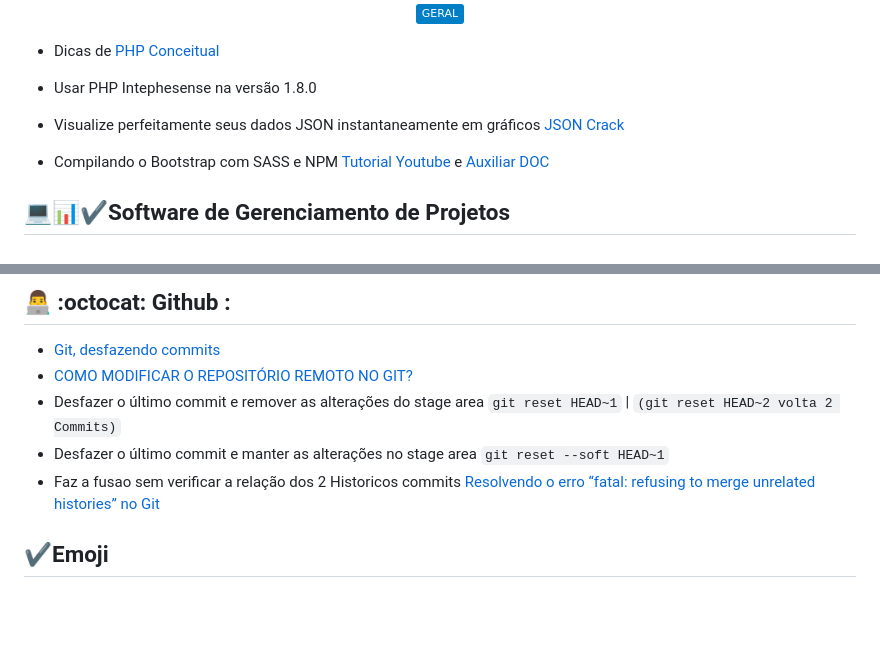
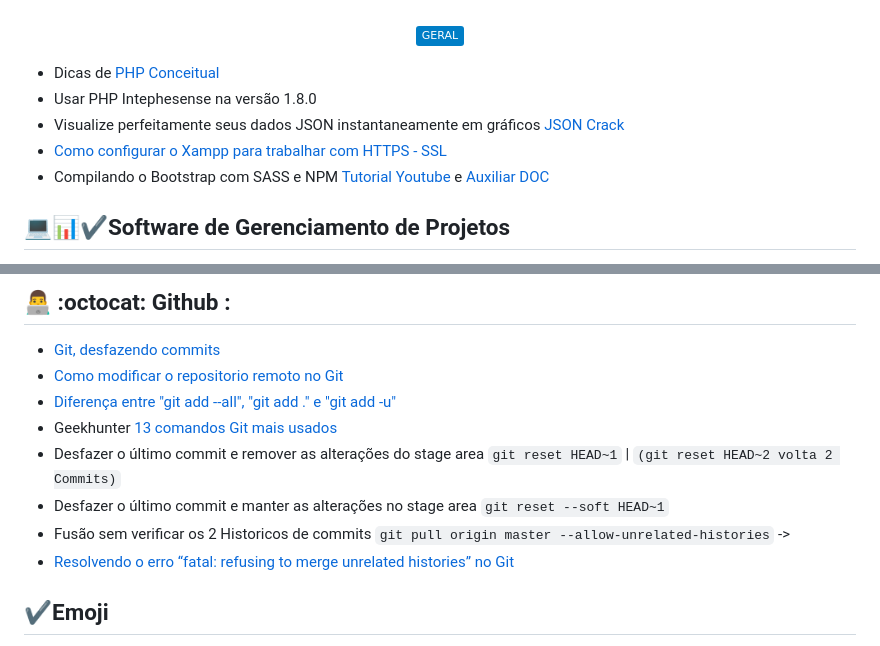
Before and after one commit to omartins-zs/tips-utilities, a Markdown page: README.md, 2 parts joined by grey strips. Drawn GitHub-style; badges without logos; blank space fills up the shorter version.

Commit message:
Add + Dicas e Ajustando as Dicas de Github

```diff
--- a/README.md
+++ b/README.md
@@ -9,7 +9,7 @@
  - Dicas de [PHP Conceitual](https://github.com/maniero/SOpt/blob/master/PHP/Conceptual.md)
  - Usar PHP Intephesense na versão 1.8.0
  - Visualize perfeitamente seus dados JSON instantaneamente em gráficos [JSON Crack](https://jsoncrack.com/)
-
+ - [Como configurar o Xampp para trabalhar com HTTPS - SSL](https://www.youtube.com/watch?v=0kvOQJj7gVk)
  - Compilando o Bootstrap com SASS e NPM [Tutorial Youtube](https://www.youtube.com/watch?v=VAet5wEoOWU&t) e [Auxiliar DOC](https://diegomariano.com/compilando-o-bootstrap-com-sass-e-npm/)
 
 ## 💻📊✔️Software de Gerenciamento de Projetos
@@ -47,10 +47,13 @@
  ## 👨‍💻	:octocat: Github :
 
 - [Git, desfazendo commits](https://brorlandi.github.io/git-desfazendo-commits)
-- [COMO MODIFICAR O REPOSITÓRIO REMOTO NO GIT?](https://wallacemaxters.com.br/blog/50/como-modificar-o-repositorio-remoto-no-git)
+- [Como modificar o repositorio remoto no Git](https://wallacemaxters.com.br/blog/50/como-modificar-o-repositorio-remoto-no-git)
+- [Diferença entre "git add --all", "git add ." e "git add -u"](https://pt.stackoverflow.com/questions/326160/diferen%C3%A7a-entre-git-add-all-git-add-e-git-add-u)
+- Geekhunter [13 comandos Git mais usados](https://blog.geekhunter.com.br/comandos-git-mais-utilizados/#Git_add)
 - Desfazer o último commit e remover as alterações do stage area `git reset HEAD~1` | `(git reset HEAD~2 volta 2 Commits)`
 - Desfazer o último commit e manter as alterações no stage area  `git reset --soft HEAD~1`
-- Faz a fusao sem verificar a relação dos 2 Historicos commits [Resolvendo o erro “fatal: refusing to merge unrelated histories” no Git](https://community.umbler.com/br/t/resolvendo-o-erro-fatal-refusing-to-merge-unrelated-histories-no-git/657)
+- Fusão sem verificar os 2 Historicos de commits  `git pull origin master --allow-unrelated-histories` ->
+- [Resolvendo o erro “fatal: refusing to merge unrelated histories” no Git](https://community.umbler.com/br/t/resolvendo-o-erro-fatal-refusing-to-merge-unrelated-histories-no-git/657)
 
 ## ✔️Emoji
 
```
